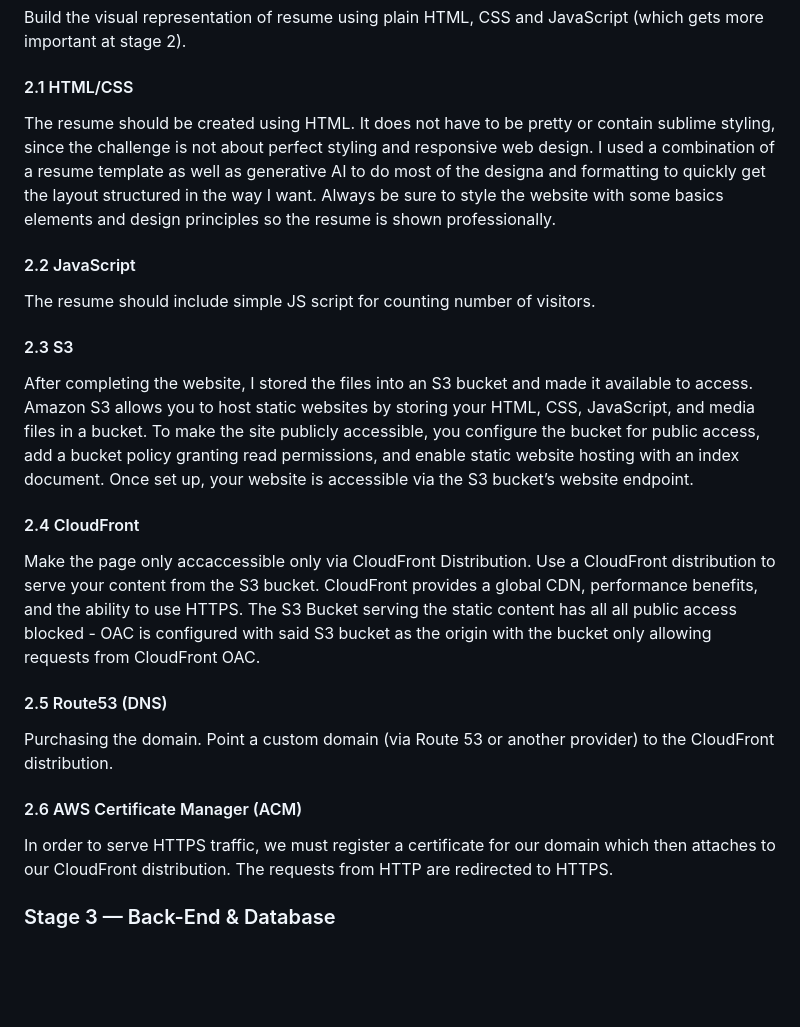
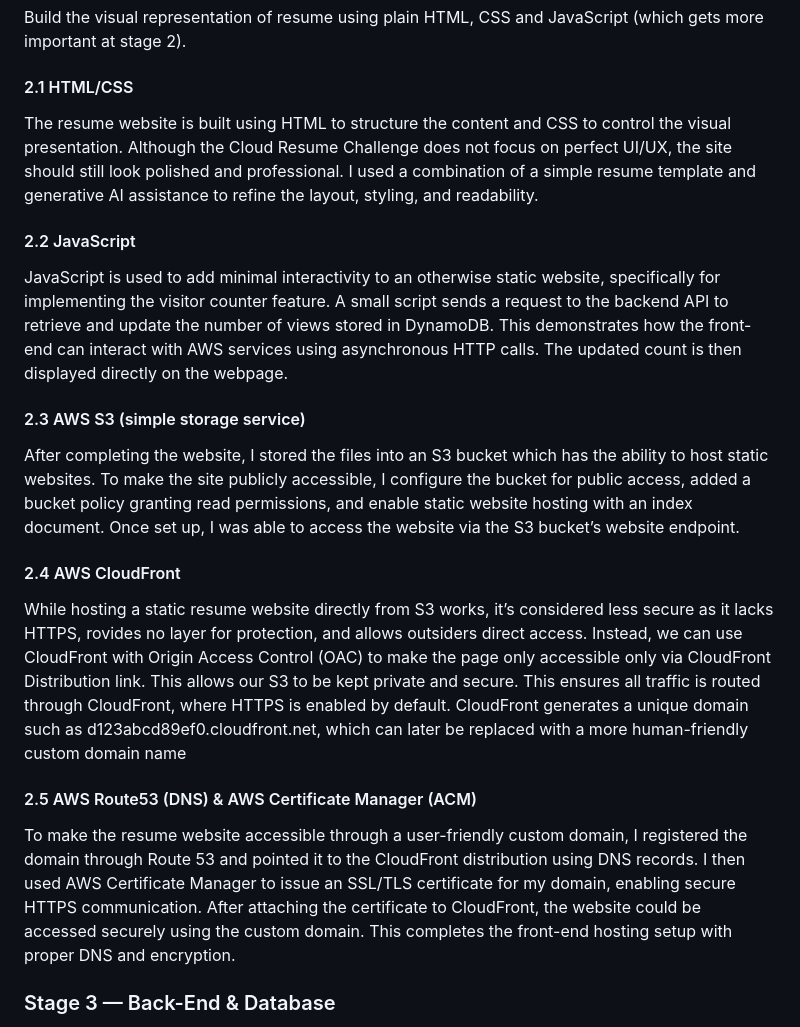
Before and after one commit to knguyenOS/aws-cloud-resume-challenge, a Markdown page: README.md, the part around the change. GitHub-like rendering; blank space fills up the shorter version.

Commit message:
Update README with clearer AWS hosting instructions
Revised sections on HTML/CSS, JavaScript, AWS S3, CloudFront, Route53, and ACM for clarity and detail.

```diff
--- a/README.md
+++ b/README.md
@@ -45,23 +45,19 @@ First challenge is to obtain a certification which ensures you understand cloud
 Build the visual representation of resume using plain HTML, CSS and JavaScript (which gets more important at stage 2).
 
 #### 2.1 HTML/CSS
-The resume should be created using HTML. It does not have to be pretty or contain sublime styling, since the challenge is not about perfect styling and responsive web design. I used a combination of a resume template as well as generative AI to do most of the designa and formatting to quickly get the layout structured in the way I want. Always be sure to style the website with some basics elements and design principles so the resume is shown professionally.
+The resume website is built using HTML to structure the content and CSS to control the visual presentation. Although the Cloud Resume Challenge does not focus on perfect UI/UX, the site should still look polished and professional. I used a combination of a simple resume template and generative AI assistance to refine the layout, styling, and readability.
 
 #### 2.2 JavaScript
-The resume should include simple JS script for counting number of visitors.
+JavaScript is used to add minimal interactivity to an otherwise static website, specifically for implementing the visitor counter feature. A small script sends a request to the backend API to retrieve and update the number of views stored in DynamoDB. This demonstrates how the front-end can interact with AWS services using asynchronous HTTP calls. The updated count is then displayed directly on the webpage.
 
-#### 2.3 S3
-After completing the website, I stored the files into an S3 bucket and made it available to access. Amazon S3 allows you to host static websites by storing your HTML, CSS, JavaScript, and media files in a bucket. To make the site publicly accessible, you configure the bucket for public access, add a bucket policy granting read permissions, and enable static website hosting with an index document. Once set up, your website is accessible via the S3 bucket’s website endpoint.
+#### 2.3 AWS S3 (simple storage service)
+After completing the website, I stored the files into an S3 bucket which has the ability to host static websites. To make the site publicly accessible, I configure the bucket for public access, added a bucket policy granting read permissions, and enable static website hosting with an index document. Once set up, I was able to access the website via the S3 bucket’s website endpoint.
 
-#### 2.4 CloudFront
-Make the page only accaccessible only via CloudFront Distribution. Use a CloudFront distribution to serve your content from the S3 bucket. CloudFront provides a global CDN, performance benefits, and the ability to use HTTPS.
-The S3 Bucket serving the static content has all all public access blocked - OAC is configured with said S3 bucket as the origin with the bucket only allowing requests from CloudFront OAC.
+#### 2.4 AWS CloudFront
+While hosting a static resume website directly from S3 works, it’s considered less secure as it lacks HTTPS, rovides no layer for protection, and allows outsiders direct access. Instead, we can use CloudFront with Origin Access Control (OAC) to make the page only accessible only via CloudFront Distribution link. This allows our S3 to be kept private and secure. This ensures all traffic is routed through CloudFront, where HTTPS is enabled by default. CloudFront generates a unique domain such as d123abcd89ef0.cloudfront.net, which can later be replaced with a more human-friendly custom domain name
 
-#### 2.5 Route53 (DNS)
-Purchasing the domain. Point a custom domain (via Route 53 or another provider) to the CloudFront distribution.
-
-#### 2.6 AWS Certificate Manager (ACM)
-In order to serve HTTPS traffic, we must register a certificate for our domain which then attaches to our CloudFront distribution. The requests from HTTP are redirected to HTTPS.
+#### 2.5 AWS Route53 (DNS) & AWS Certificate Manager (ACM)
+To make the resume website accessible through a user-friendly custom domain, I registered the domain through Route 53 and pointed it to the CloudFront distribution using DNS records. I then used AWS Certificate Manager to issue an SSL/TLS certificate for my domain, enabling secure HTTPS communication. After attaching the certificate to CloudFront, the website could be accessed securely using the custom domain. This completes the front-end hosting setup with proper DNS and encryption.
 
 ### Stage 3 — Back-End & Database
 This section is about extending local visitor counter (written in JavaScript) to a full API which saves the values in AWS DynamoDB database.
```
